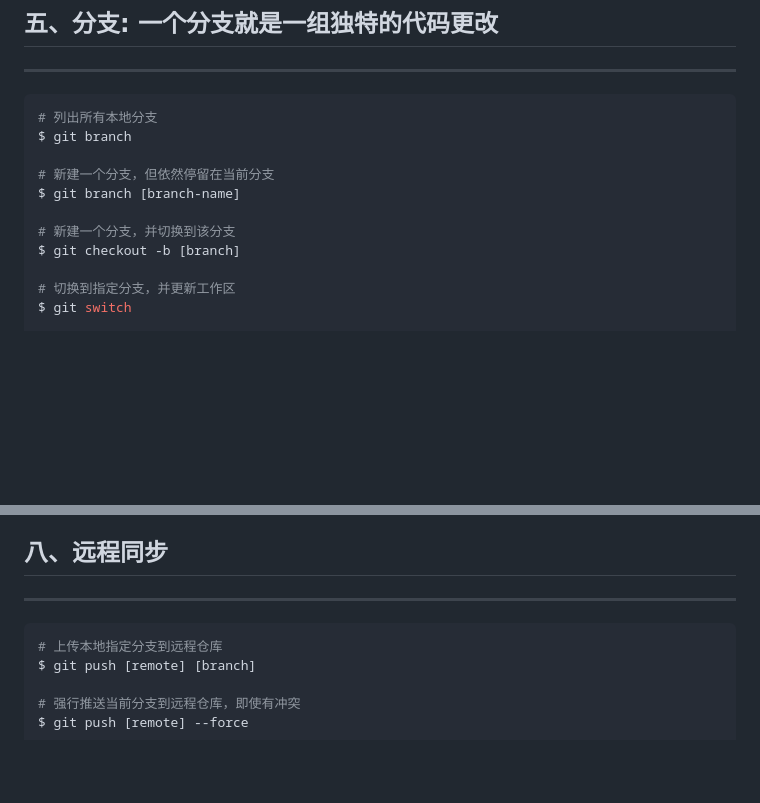
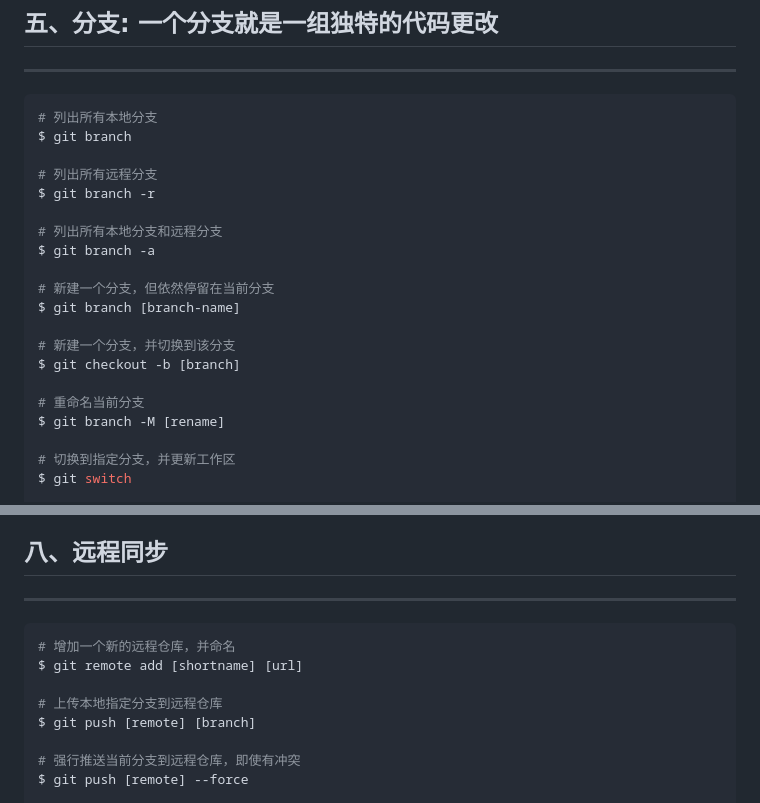
Before and after one commit to Egcoo/egcoo.github.io, a Markdown page: README.md, 2 parts joined by grey strips. Rendered like a GitHub page; blank space fills up the shorter version.

Commit message:
readme.md update 5th time

````diff
--- a/README.md
+++ b/README.md
@@ -85,11 +85,20 @@ $ git commit [file1] [file2] ... -m ["message"]
 # 列出所有本地分支
 $ git branch
 
+# 列出所有远程分支
+$ git branch -r
+
+# 列出所有本地分支和远程分支
+$ git branch -a
+
 # 新建一个分支，但依然停留在当前分支
 $ git branch [branch-name]
 
 # 新建一个分支，并切换到该分支
 $ git checkout -b [branch]
+
+# 重命名当前分支
+$ git branch -M [rename]
 
 # 切换到指定分支，并更新工作区
 $ git switch
@@ -203,6 +212,9 @@ git ls-files 命令会返回 Git 仓库中所有的 已跟踪文件（tracked fi
 ---
 
 ```shell
+# 增加一个新的远程仓库，并命名
+$ git remote add [shortname] [url]
+
 # 上传本地指定分支到远程仓库
 $ git push [remote] [branch]
 
````
